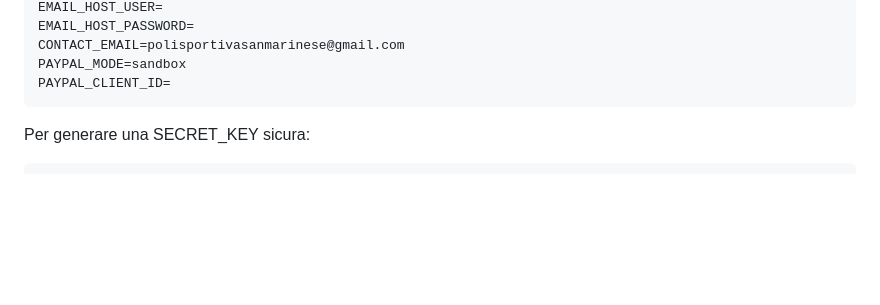
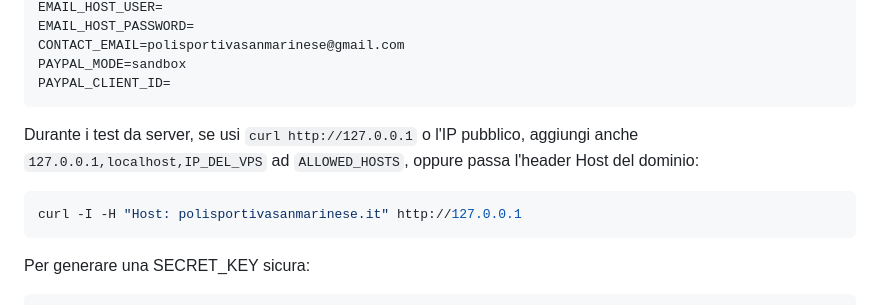
Before and after one commit to DrQuatermass/polisportiva, a Markdown page: DEPLOY.md, the part around the change. Drawn GitHub-style; blank space fills up the shorter version.

Commit message:
Document local host header deploy test

````diff
--- a/DEPLOY.md
+++ b/DEPLOY.md
@@ -93,6 +93,12 @@ EMAIL_HOST_PASSWORD=
 CONTACT_EMAIL=polisportivasanmarinese@gmail.com
 PAYPAL_MODE=sandbox
 PAYPAL_CLIENT_ID=
+```
+
+Durante i test da server, se usi `curl http://127.0.0.1` o l'IP pubblico, aggiungi anche `127.0.0.1,localhost,IP_DEL_VPS` ad `ALLOWED_HOSTS`, oppure passa l'header Host del dominio:
+
+```bash
+curl -I -H "Host: polisportivasanmarinese.it" http://127.0.0.1
 ```
 
 Per generare una SECRET_KEY sicura:
````
